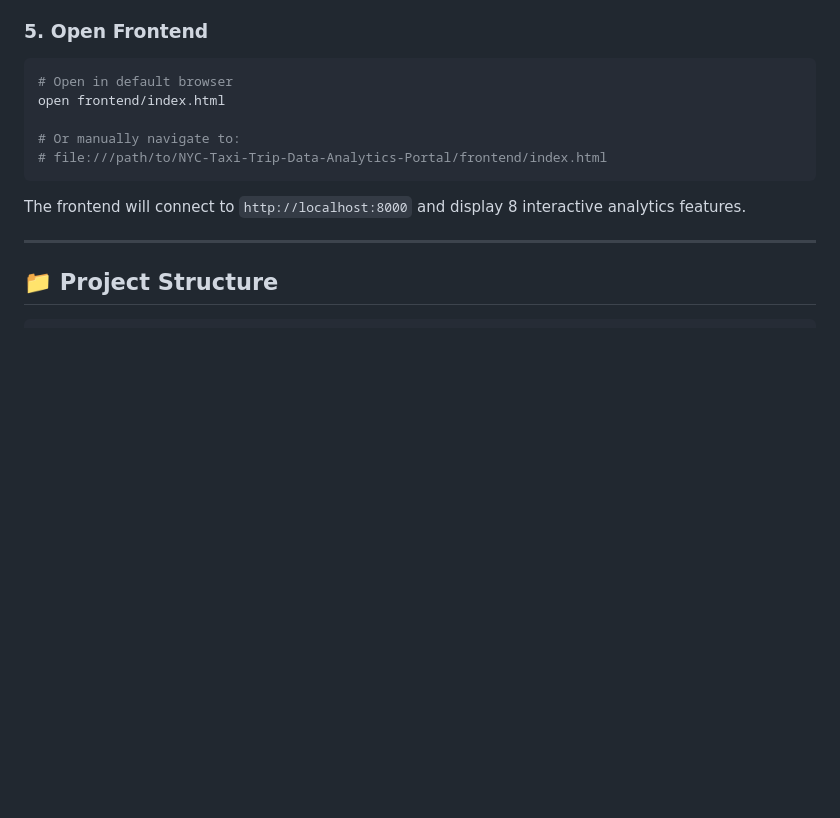
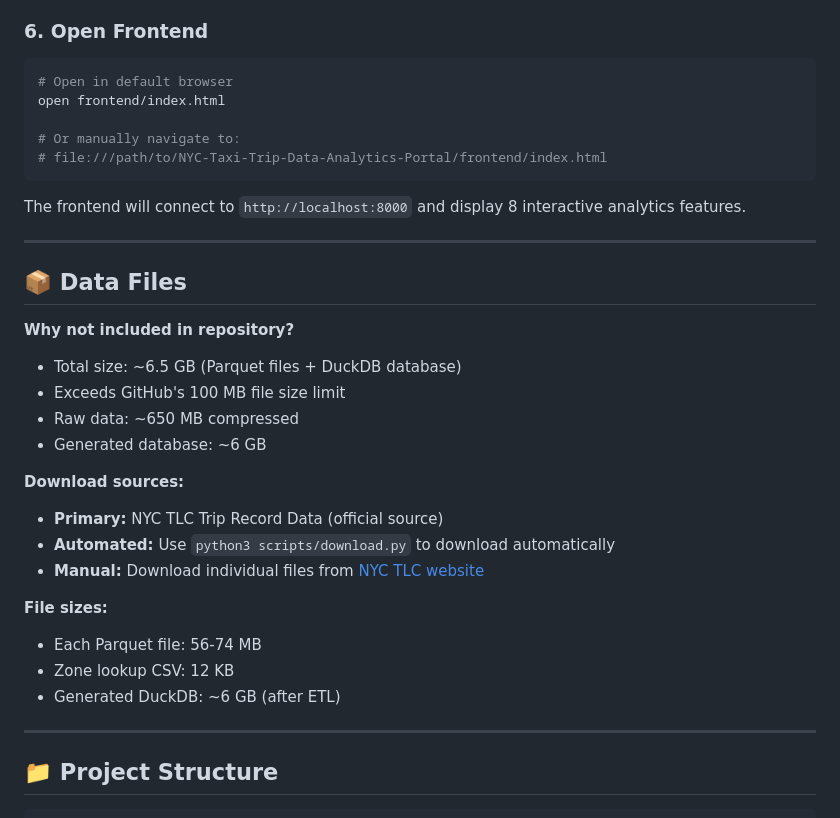
Before and after one commit to xiw-1202/NYC-Taxi-Trip-Data-Analytics-Portal, a Markdown page: README.md, the part around one of its changes. Rendered like a GitHub page; blank space fills up the shorter version.

````diff
--- a/README.md
+++ b/README.md
@@ -284,7 +334,7 @@ Backend will start on `http://localhost:8000`
 - `GET /api/anomalies/high-fare-per-mile` - Fare anomalies
 - `GET /api/anomalies/summary` - Anomaly summary
 
-### 5. Open Frontend
+### 6. Open Frontend
 
 ```bash
 # Open in default browser
@@ -295,6 +345,26 @@ open frontend/index.html
 ```
 
 The frontend will connect to `http://localhost:8000` and display 8 interactive analytics features.
+
+---
+
+## 📦 Data Files
+
+**Why not included in repository?**
+- Total size: ~6.5 GB (Parquet files + DuckDB database)
+- Exceeds GitHub's 100 MB file size limit
+- Raw data: ~650 MB compressed
+- Generated database: ~6 GB
+
+**Download sources:**
+- **Primary:** NYC TLC Trip Record Data (official source)
+- **Automated:** Use `python3 scripts/download.py` to download automatically
+- **Manual:** Download individual files from [NYC TLC website](https://www.nyc.gov/site/tlc/about/tlc-trip-record-data.page)
+
+**File sizes:**
+- Each Parquet file: 56-74 MB
+- Zone lookup CSV: 12 KB
+- Generated DuckDB: ~6 GB (after ETL)
 
 ---
 
````
Also changed, not shown: other parts of README.md (+52 -2 lines).
